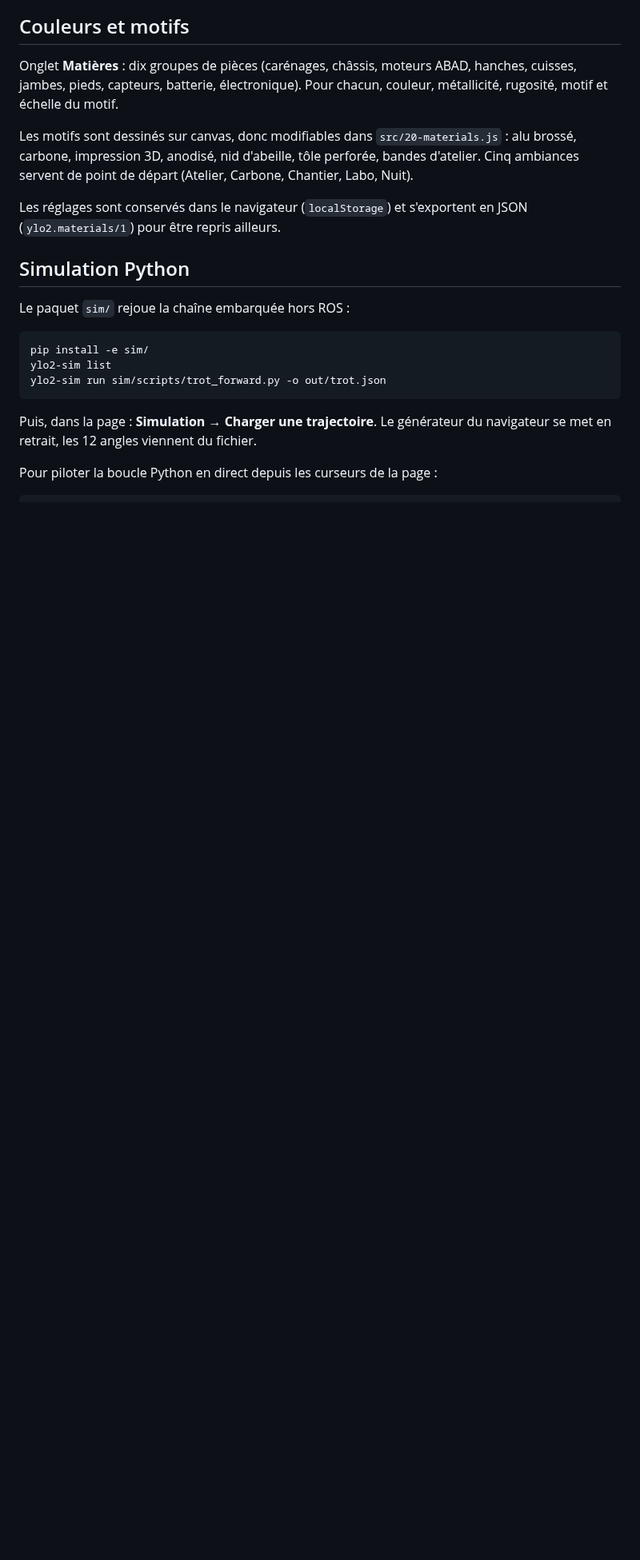
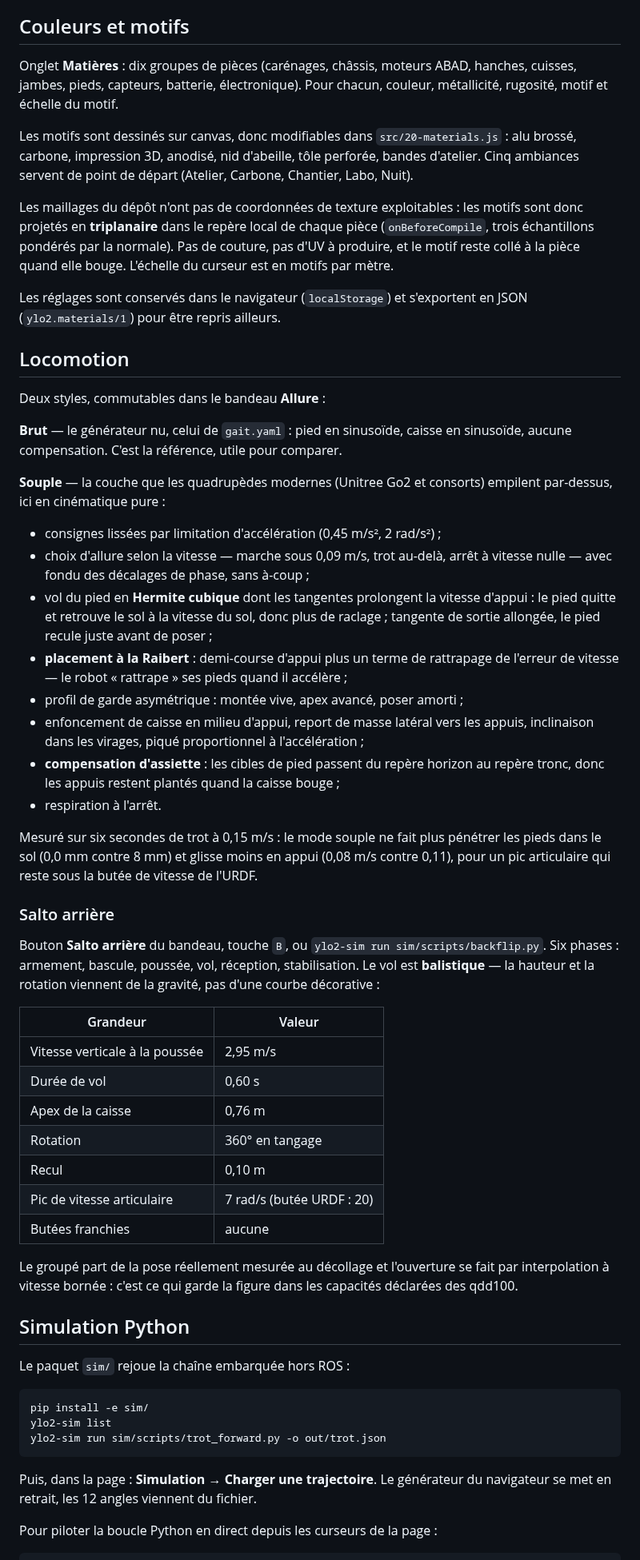
Before and after one commit to equationstratos/YLO2, a Markdown page: README.md, the part around one of its changes. Shown at 80% size. Rendered like a GitHub page; blank space fills up the shorter version.

```diff
--- a/README.md
+++ b/README.md
@@ -65,8 +78,65 @@ Les motifs sont dessinés sur canvas, donc modifiables dans
 d'abeille, tôle perforée, bandes d'atelier. Cinq ambiances servent de point de
 départ (Atelier, Carbone, Chantier, Labo, Nuit).
 
+Les maillages du dépôt n'ont pas de coordonnées de texture exploitables : les
+motifs sont donc projetés en **triplanaire** dans le repère local de chaque
+pièce (`onBeforeCompile`, trois échantillons pondérés par la normale). Pas de
+couture, pas d'UV à produire, et le motif reste collé à la pièce quand elle
+bouge. L'échelle du curseur est en motifs par mètre.
+
 Les réglages sont conservés dans le navigateur (`localStorage`) et s'exportent en
 JSON (`ylo2.materials/1`) pour être repris ailleurs.
+
+## Locomotion
+
+Deux styles, commutables dans le bandeau **Allure** :
+
+**Brut** — le générateur nu, celui de `gait.yaml` : pied en sinusoïde, caisse en
+sinusoïde, aucune compensation. C'est la référence, utile pour comparer.
+
+**Souple** — la couche que les quadrupèdes modernes (Unitree Go2 et consorts)
+empilent par-dessus, ici en cinématique pure :
+
+- consignes lissées par limitation d'accélération (0,45 m/s², 2 rad/s²) ;
+- choix d'allure selon la vitesse — marche sous 0,09 m/s, trot au-delà, arrêt à
+  vitesse nulle — avec fondu des décalages de phase, sans à-coup ;
+- vol du pied en **Hermite cubique** dont les tangentes prolongent la vitesse
+  d'appui : le pied quitte et retrouve le sol à la vitesse du sol, donc plus de
+  raclage ; tangente de sortie allongée, le pied recule juste avant de poser ;
+- **placement à la Raibert** : demi-course d'appui plus un terme de rattrapage
+  de l'erreur de vitesse — le robot « rattrape » ses pieds quand il accélère ;
+- profil de garde asymétrique : montée vive, apex avancé, poser amorti ;
+- enfoncement de caisse en milieu d'appui, report de masse latéral vers les
+  appuis, inclinaison dans les virages, piqué proportionnel à l'accélération ;
+- **compensation d'assiette** : les cibles de pied passent du repère horizon au
+  repère tronc, donc les appuis restent plantés quand la caisse bouge ;
+- respiration à l'arrêt.
+
+Mesuré sur six secondes de trot à 0,15 m/s : le mode souple ne fait plus
+pénétrer les pieds dans le sol (0,0 mm contre 8 mm) et glisse moins en appui
+(0,08 m/s contre 0,11), pour un pic articulaire qui reste sous la butée de
+vitesse de l'URDF.
+
+### Salto arrière
+
+Bouton **Salto arrière** du bandeau, touche `B`, ou
+`ylo2-sim run sim/scripts/backflip.py`. Six phases : armement, bascule,
+poussée, vol, réception, stabilisation. Le vol est **balistique** — la hauteur
+et la rotation viennent de la gravité, pas d'une courbe décorative :
+
+| Grandeur | Valeur |
+| --- | --- |
+| Vitesse verticale à la poussée | 2,95 m/s |
+| Durée de vol | 0,60 s |
+| Apex de la caisse | 0,76 m |
+| Rotation | 360° en tangage |
+| Recul | 0,10 m |
+| Pic de vitesse articulaire | 7 rad/s (butée URDF : 20) |
+| Butées franchies | aucune |
+
+Le groupé part de la pose réellement mesurée au décollage et l'ouverture se fait
+par interpolation à vitesse bornée : c'est ce qui garde la figure dans les
+capacités déclarées des qdd100.
 
 ## Simulation Python
 
```
Also changed, not shown: other parts of README.md (+19 -4 lines), sim/README.md (+30 -0 lines), docs/preview-backflip.png (added), docs/preview-iso.png, 16 other files.
